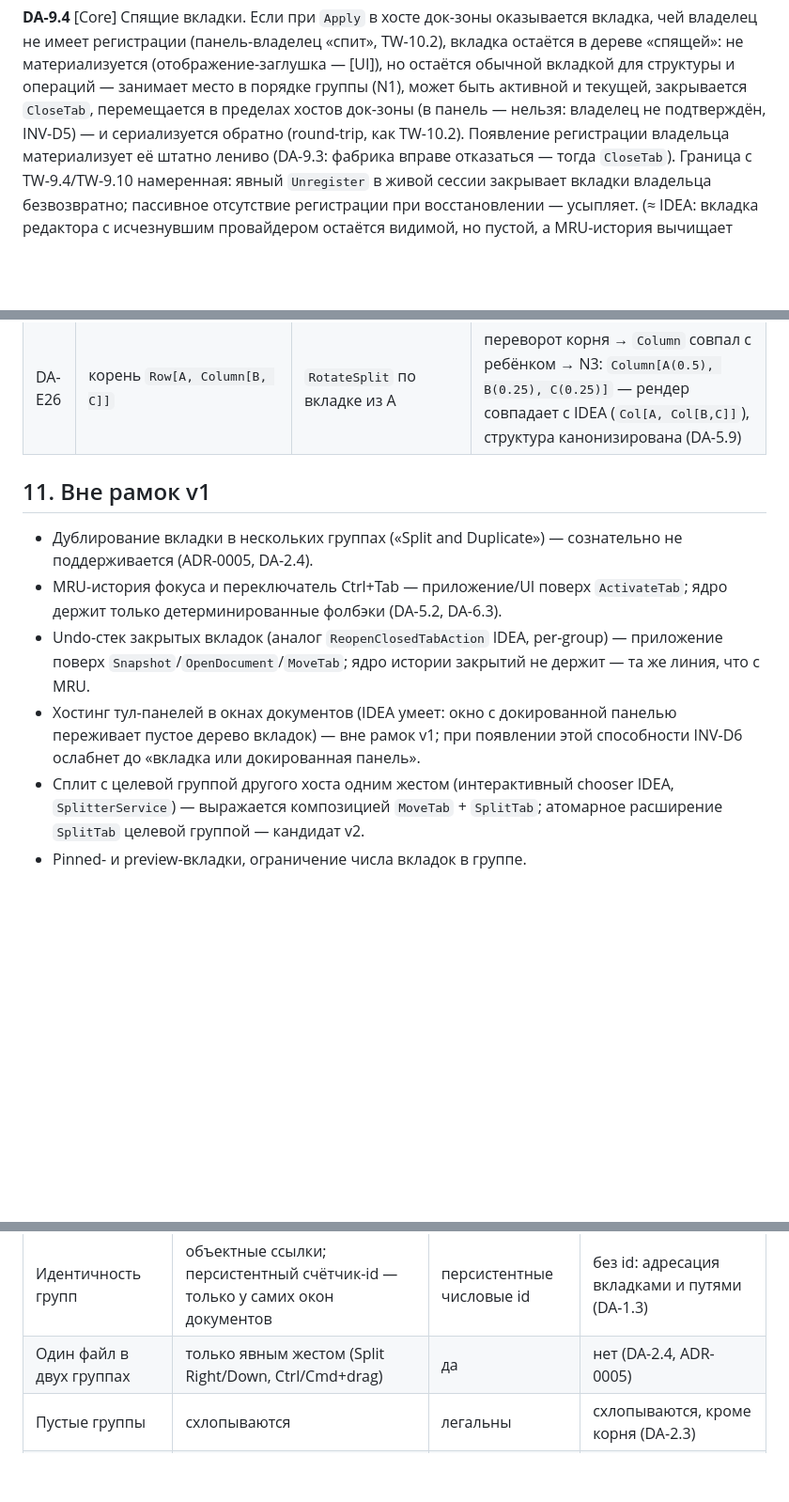
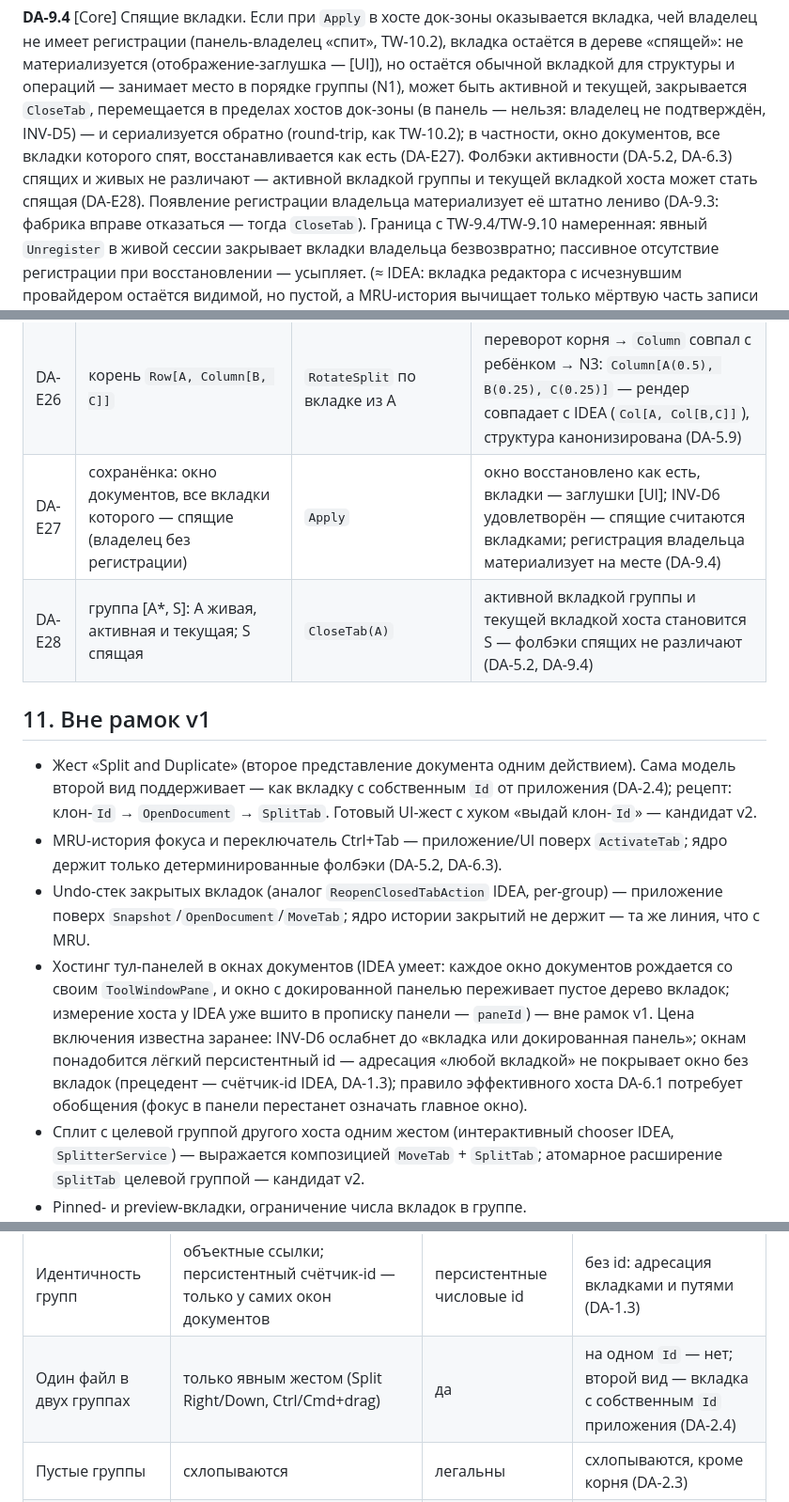
Before and after one commit to xoma-zver/Berth, a Markdown page: docs/spec/document-area.md, 3 parts joined by grey strips. Shown at 94% size. Drawn GitHub-style; blank space fills up the shorter version.

```diff
--- a/docs/spec/document-area.md
+++ b/docs/spec/document-area.md
@@ -383,7 +407,10 @@ TW-10.7; E20/E26 tool-windows).
 «спящей»: не материализуется (отображение-заглушка — [UI]), но остаётся обычной вкладкой для
 структуры и операций — занимает место в порядке группы (N1), может быть активной и текущей,
 закрывается `CloseTab`, перемещается в пределах хостов док-зоны (в панель — нельзя: владелец не
-подтверждён, INV-D5) — и сериализуется обратно (round-trip, как TW-10.2). Появление регистрации
+подтверждён, INV-D5) — и сериализуется обратно (round-trip, как TW-10.2); в частности, окно
+документов, все вкладки которого спят, восстанавливается как есть (DA-E27). Фолбэки активности
+(DA-5.2, DA-6.3) спящих и живых не различают — активной вкладкой группы и текущей вкладкой хоста
+может стать спящая (DA-E28). Появление регистрации
 владельца материализует её штатно лениво (DA-9.3: фабрика вправе отказаться — тогда `CloseTab`).
 Граница с TW-9.4/TW-9.10 намеренная: явный `Unregister` в живой сессии закрывает вкладки
 владельца безвозвратно; пассивное отсутствие регистрации при восстановлении — усыпляет.
@@ -425,18 +452,25 @@ TW-10.7; E20/E26 tool-windows).
 | DA-E24 | группа — ребёнок `Row` | несколько `SplitTab(X, Right)` подряд по одной группе | доли детей — сколь угодно малые; состояние валидно (INV-D3), минимумы клемпит рендер [UI] (DA-2.2; ≈ IDEA: клемп 0.1 на узле, но вложенность даёт столь же малый составной регион) |
 | DA-E25 | корень `Row[A(0.3), B(0.7)]` | `RotateSplit` по любой вкладке | `Column[A(0.3), B(0.7)]`: ориентация перевёрнута, порядок и доли сохранены (DA-5.9; = IDEA `ChangeSplitOrientation`) |
 | DA-E26 | корень `Row[A, Column[B, C]]` | `RotateSplit` по вкладке из A | переворот корня → `Column` совпал с ребёнком → N3: `Column[A(0.5), B(0.25), C(0.25)]` — рендер совпадает с IDEA (`Col[A, Col[B,C]]`), структура канонизирована (DA-5.9) |
+| DA-E27 | сохранёнка: окно документов, все вкладки которого — спящие (владелец без регистрации) | `Apply` | окно восстановлено как есть, вкладки — заглушки [UI]; INV-D6 удовлетворён — спящие считаются вкладками; регистрация владельца материализует на месте (DA-9.4) |
+| DA-E28 | группа [A*, S]: A живая, активная и текущая; S спящая | `CloseTab(A)` | активной вкладкой группы и текущей вкладкой хоста становится S — фолбэки спящих не различают (DA-5.2, DA-9.4) |
 
 ## 11. Вне рамок v1
 
-- Дублирование вкладки в нескольких группах («Split and Duplicate») — сознательно не
-  поддерживается (ADR-0005, DA-2.4).
+- Жест «Split and Duplicate» (второе представление документа одним действием). Сама модель второй
+  вид поддерживает — как вкладку с собственным `Id` от приложения (DA-2.4); рецепт: клон-`Id` →
+  `OpenDocument` → `SplitTab`. Готовый UI-жест с хуком «выдай клон-`Id`» — кандидат v2.
 - MRU-история фокуса и переключатель Ctrl+Tab — приложение/UI поверх `ActivateTab`; ядро держит
   только детерминированные фолбэки (DA-5.2, DA-6.3).
 - Undo-стек закрытых вкладок (аналог `ReopenClosedTabAction` IDEA, per-group) — приложение поверх
   `Snapshot`/`OpenDocument`/`MoveTab`; ядро истории закрытий не держит — та же линия, что с MRU.
-- Хостинг тул-панелей в окнах документов (IDEA умеет: окно с докированной панелью переживает
-  пустое дерево вкладок) — вне рамок v1; при появлении этой способности INV-D6 ослабнет до
-  «вкладка или докированная панель».
+- Хостинг тул-панелей в окнах документов (IDEA умеет: каждое окно документов рождается со своим
+  `ToolWindowPane`, и окно с докированной панелью переживает пустое дерево вкладок; измерение
+  хоста у IDEA уже вшито в прописку панели — `paneId`) — вне рамок v1. Цена включения известна
+  заранее: INV-D6 ослабнет до «вкладка или докированная панель»; окнам понадобится лёгкий
+  персистентный id — адресация «любой вкладкой» не покрывает окно без вкладок (прецедент —
+  счётчик-id IDEA, DA-1.3); правило эффективного хоста DA-6.1 потребует обобщения (фокус в панели
+  перестанет означать главное окно).
 - Сплит с целевой группой другого хоста одним жестом (интерактивный chooser IDEA,
   `SplitterService`) — выражается композицией `MoveTab` + `SplitTab`; атомарное расширение
   `SplitTab` целевой группой — кандидат v2.
@@ -468,7 +502,7 @@ TW-10.7; E20/E26 tool-windows).
 | Структура | бинарное дерево `Splitter` | n-арная сетка (grid) | n-арное дерево (= VSC, ADR-0005) |
 | Каноническая форма | нет: одноориентационная вложенность перманентна | — (сетка) | INV-D1 + вливание N3 |
 | Идентичность групп | объектные ссылки; персистентный счётчик-id — только у самих окон документов | персистентные числовые id | без id: адресация вкладками и путями (DA-1.3) |
-| Один файл в двух группах | только явным жестом (Split Right/Down, Ctrl/Cmd+drag) | да | нет (DA-2.4, ADR-0005) |
+| Один файл в двух группах | только явным жестом (Split Right/Down, Ctrl/Cmd+drag) | да | на одном `Id` — нет; второй вид — вкладка с собственным `Id` приложения (DA-2.4) |
 | Пустые группы | схлопываются | легальны | схлопываются, кроме корня (DA-2.3) |
 | Вставка новой вкладки | после активной (дефолт) | рядом с активной (настройка) | после активной (DA-5.1) |
 | Выбор после закрытия | предыдущая соседка (дефолт; MRU — опция) | MRU | предыдущая соседка; MRU — за UI (DA-5.2, DA-6.3) |
```
Also changed, not shown: other parts of docs/spec/document-area.md (+45 -21 lines), docs/BACKLOG.md (+1 -1 lines).
